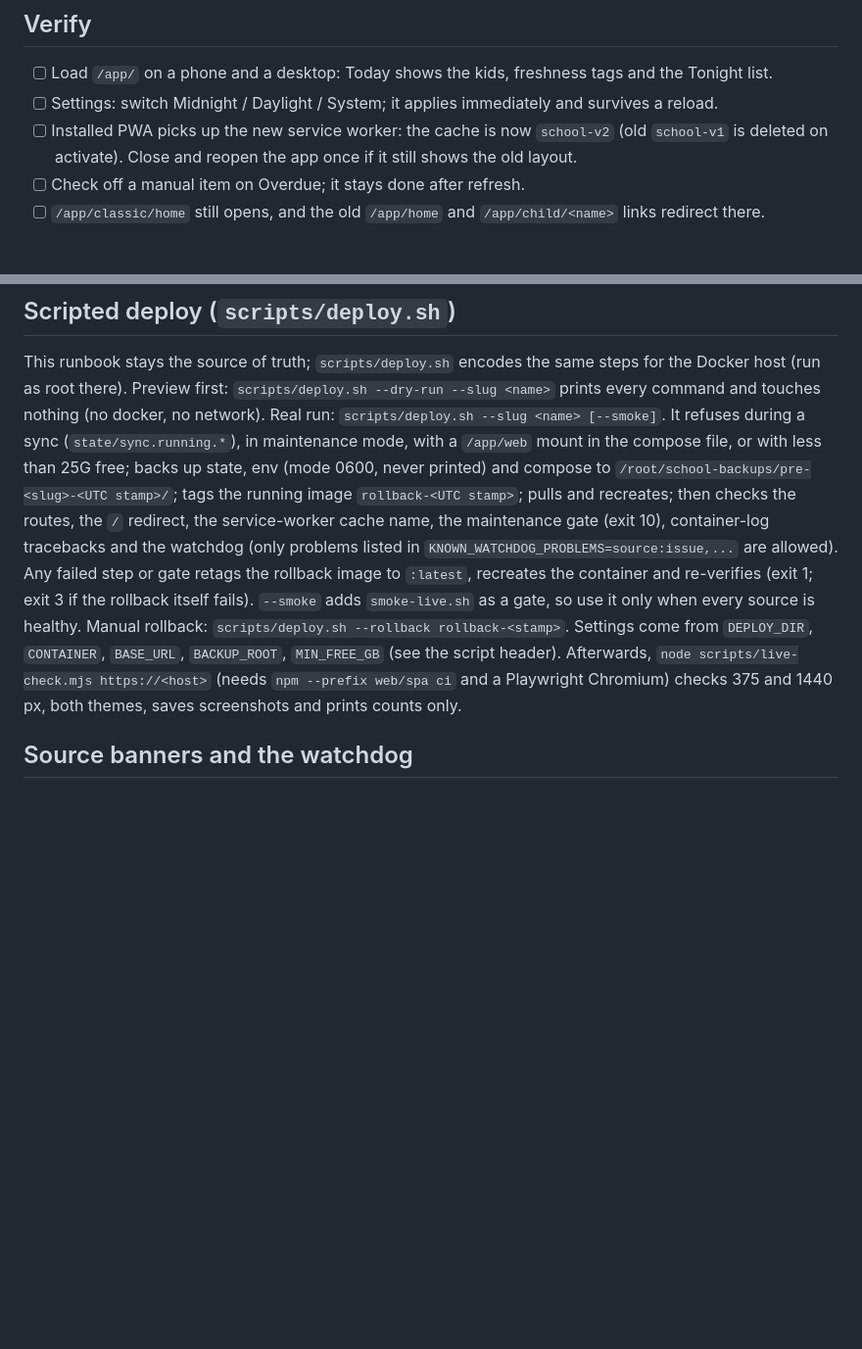
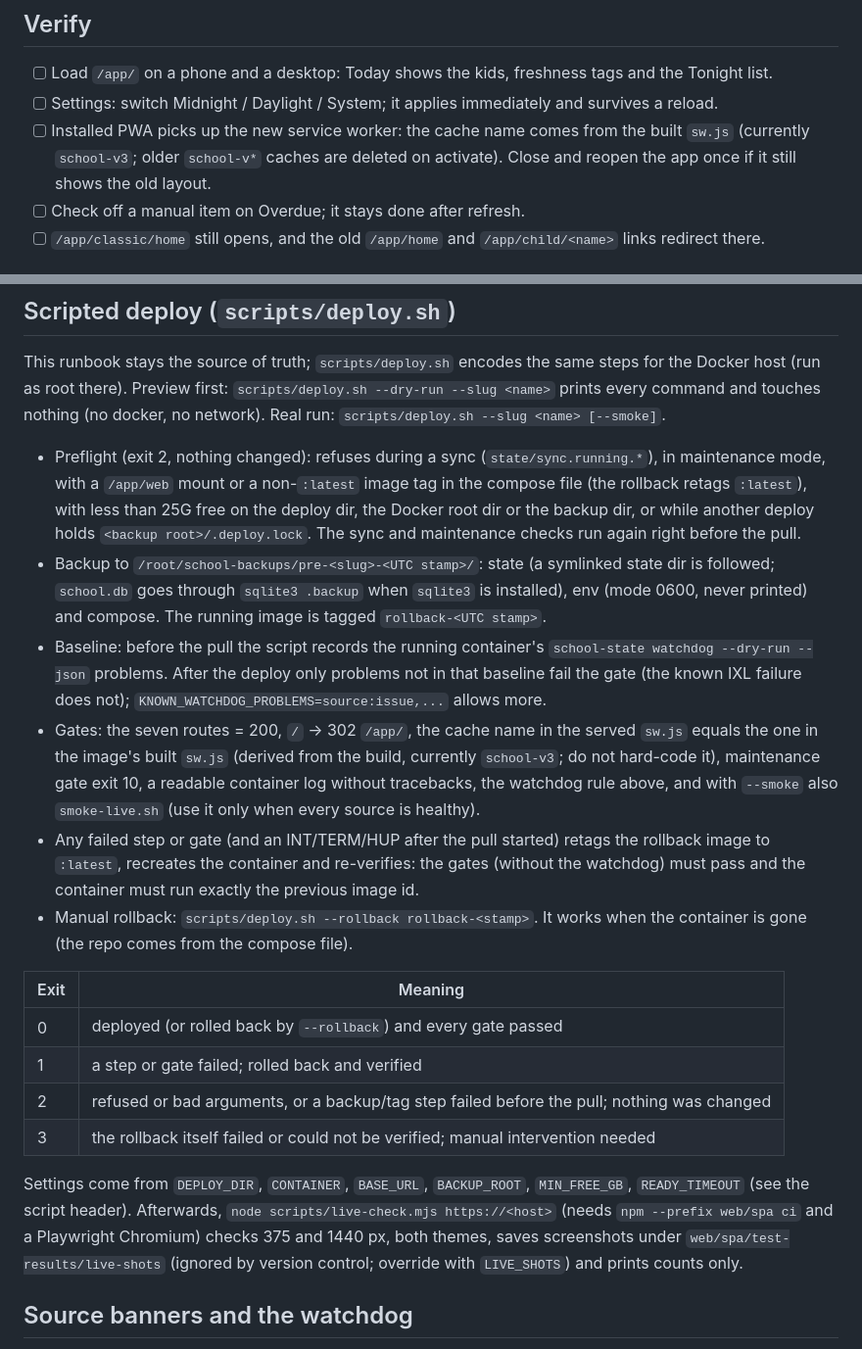
Before and after one commit to bearyjd/school-dashboard, a Markdown page: docs/ops/spa-redesign-rollout.md, 2 parts joined by grey strips. Shown at 98% size. Drawn GitHub-style; blank space fills up the shorter version.

Commit message:
docs: deploy.sh baseline, exit codes, sw cache name

```diff
--- a/docs/ops/spa-redesign-rollout.md
+++ b/docs/ops/spa-redesign-rollout.md
@@ -27,8 +27,8 @@ Run on the Docker host. `IMG` is the image name from `docker-compose.yml` (set i
 
 - [ ] Load `/app/` on a phone and a desktop: Today shows the kids, freshness tags and the Tonight list.
 - [ ] Settings: switch Midnight / Daylight / System; it applies immediately and survives a reload.
-- [ ] Installed PWA picks up the new service worker: the cache is now `school-v2` (old `school-v1`
-      is deleted on activate). Close and reopen the app once if it still shows the old layout.
+- [ ] Installed PWA picks up the new service worker: the cache name comes from the built `sw.js`
+      (currently `school-v3`; older `school-v*` caches are deleted on activate). Close and reopen the app once if it still shows the old layout.
 - [ ] Check off a manual item on Overdue; it stays done after refresh.
 - [ ] `/app/classic/home` still opens, and the old `/app/home` and `/app/child/<name>` links redirect there.
 
@@ -67,16 +67,32 @@ a minute. The old `/legacy` page has no sync buttons; it points to Sync in `/app
 
 This runbook stays the source of truth; `scripts/deploy.sh` encodes the same steps for the Docker host (run as root there).
 Preview first: `scripts/deploy.sh --dry-run --slug <name>` prints every command and touches nothing (no docker, no network).
-Real run: `scripts/deploy.sh --slug <name> [--smoke]`. It refuses during a sync (`state/sync.running.*`), in maintenance mode,
-with a `/app/web` mount in the compose file, or with less than 25G free; backs up state, env (mode 0600, never printed) and compose
-to `/root/school-backups/pre-<slug>-<UTC stamp>/`; tags the running image `rollback-<UTC stamp>`; pulls and recreates; then checks the
-routes, the `/` redirect, the service-worker cache name, the maintenance gate (exit 10), container-log tracebacks and the watchdog
-(only problems listed in `KNOWN_WATCHDOG_PROBLEMS=source:issue,...` are allowed). Any failed step or gate retags the rollback image to
-`:latest`, recreates the container and re-verifies (exit 1; exit 3 if the rollback itself fails). `--smoke` adds `smoke-live.sh` as a gate,
-so use it only when every source is healthy. Manual rollback: `scripts/deploy.sh --rollback rollback-<stamp>`.
-Settings come from `DEPLOY_DIR`, `CONTAINER`, `BASE_URL`, `BACKUP_ROOT`, `MIN_FREE_GB` (see the script header).
+Real run: `scripts/deploy.sh --slug <name> [--smoke]`.
+
+- Preflight (exit 2, nothing changed): refuses during a sync (`state/sync.running.*`), in maintenance mode, with a `/app/web` mount or a
+  non-`:latest` image tag in the compose file (the rollback retags `:latest`), with less than 25G free on the deploy dir, the Docker root dir
+  or the backup dir, or while another deploy holds `<backup root>/.deploy.lock`. The sync and maintenance checks run again right before the pull.
+- Backup to `/root/school-backups/pre-<slug>-<UTC stamp>/`: state (a symlinked state dir is followed; `school.db` goes through
+  `sqlite3 .backup` when `sqlite3` is installed), env (mode 0600, never printed) and compose. The running image is tagged `rollback-<UTC stamp>`.
+- Baseline: before the pull the script records the running container's `school-state watchdog --dry-run --json` problems. After the deploy only
+  problems not in that baseline fail the gate (the known IXL failure does not); `KNOWN_WATCHDOG_PROBLEMS=source:issue,...` allows more.
+- Gates: the seven routes = 200, `/` -> 302 `/app/`, the cache name in the served `sw.js` equals the one in the image's built `sw.js`
+  (derived from the build, currently `school-v3`; do not hard-code it), maintenance gate exit 10, a readable container log without
+  tracebacks, the watchdog rule above, and with `--smoke` also `smoke-live.sh` (use it only when every source is healthy).
+- Any failed step or gate (and an INT/TERM/HUP after the pull started) retags the rollback image to `:latest`, recreates the container and
+  re-verifies: the gates (without the watchdog) must pass and the container must run exactly the previous image id.
+- Manual rollback: `scripts/deploy.sh --rollback rollback-<stamp>`. It works when the container is gone (the repo comes from the compose file).
+
+| Exit | Meaning |
+|------|---------|
+| 0 | deployed (or rolled back by `--rollback`) and every gate passed |
+| 1 | a step or gate failed; rolled back and verified |
+| 2 | refused or bad arguments, or a backup/tag step failed before the pull; nothing was changed |
+| 3 | the rollback itself failed or could not be verified; manual intervention needed |
+
+Settings come from `DEPLOY_DIR`, `CONTAINER`, `BASE_URL`, `BACKUP_ROOT`, `MIN_FREE_GB`, `READY_TIMEOUT` (see the script header).
 Afterwards, `node scripts/live-check.mjs https://<host>` (needs `npm --prefix web/spa ci` and a Playwright Chromium) checks 375 and 1440 px,
-both themes, saves screenshots and prints counts only.
+both themes, saves screenshots under `web/spa/test-results/live-shots` (ignored by version control; override with `LIVE_SHOTS`) and prints counts only.
 
 ## Source banners and the watchdog
 
```
